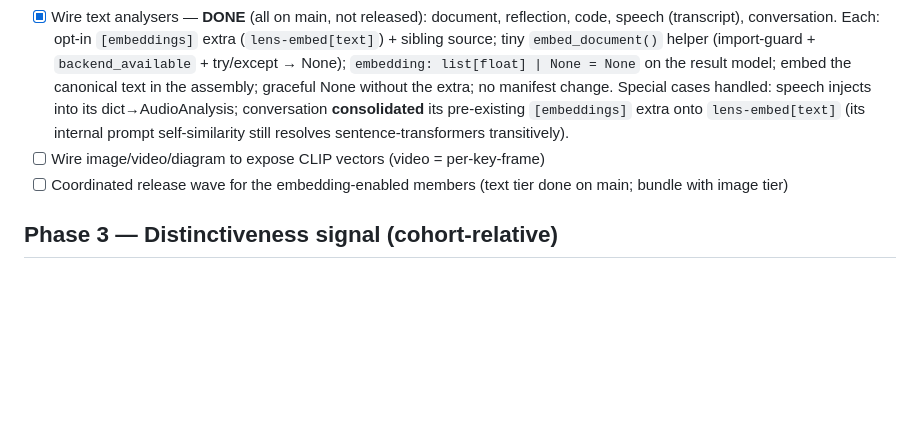
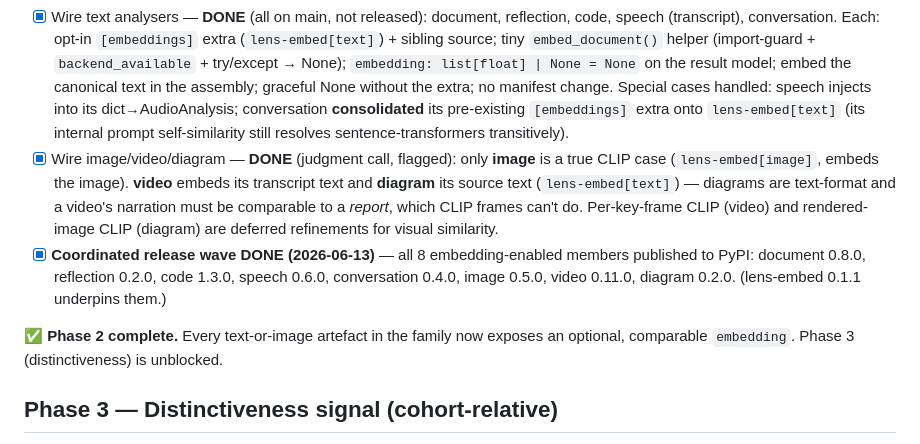
Before and after one commit to michael-borck/lens-analysers, a Markdown page: docs/ROADMAP.md, the part around the change. Drawn GitHub-style; blank space fills up the shorter version.

```diff
--- a/docs/ROADMAP.md
+++ b/docs/ROADMAP.md
@@ -65,8 +65,10 @@ lens-contract — working name `lens-embed`; single-purpose, not a junk drawer)
 - [x] Stand up `lens-embed` 0.1.0: `embed_text/embed_texts` + `embed_image/embed_images`, `cosine_similarity`/`pairwise_similarity`/`most_similar`, pinned model ids (text `all-MiniLM-L6-v2`, image CLIP `ViT-B-32`), opt-in `[text]`/`[image]` extras, numpy-only core. **On PyPI + repo `michael-borck/lens-embed`.** 16 tests.
 - [x] lens-embed 0.1.1: `embed_long_text` (mean-pooled document vector — pooling lives in lens-embed so per-analyser wiring stays a one-liner)
 - [x] Wire text analysers — **DONE** (all on main, not released): document, reflection, code, speech (transcript), conversation. Each: opt-in `[embeddings]` extra (`lens-embed[text]`) + sibling source; tiny `embed_document()` helper (import-guard + `backend_available` + try/except → None); `embedding: list[float] | None = None` on the result model; embed the canonical text in the assembly; graceful None without the extra; no manifest change. Special cases handled: speech injects into its dict→AudioAnalysis; conversation **consolidated** its pre-existing `[embeddings]` extra onto `lens-embed[text]` (its internal prompt self-similarity still resolves sentence-transformers transitively).
-- [ ] Wire image/video/diagram to expose CLIP vectors (video = per-key-frame)
-- [ ] Coordinated release wave for the embedding-enabled members (text tier done on main; bundle with image tier)
+- [x] Wire image/video/diagram — **DONE** (judgment call, flagged): only **image** is a true CLIP case (`lens-embed[image]`, embeds the image). **video** embeds its transcript text and **diagram** its source text (`lens-embed[text]`) — diagrams are text-format and a video's narration must be comparable to a *report*, which CLIP frames can't do. Per-key-frame CLIP (video) and rendered-image CLIP (diagram) are deferred refinements for visual similarity.
+- [x] **Coordinated release wave DONE (2026-06-13)** — all 8 embedding-enabled members published to PyPI: document 0.8.0, reflection 0.2.0, code 1.3.0, speech 0.6.0, conversation 0.4.0, image 0.5.0, video 0.11.0, diagram 0.2.0. (lens-embed 0.1.1 underpins them.)
+
+**✅ Phase 2 complete.** Every text-or-image artefact in the family now exposes an optional, comparable `embedding`. Phase 3 (distinctiveness) is unblocked.
 
 ## Phase 3 — Distinctiveness signal (cohort-relative)
 
```
Also changed, not shown: README.md (+8 -8 lines).
